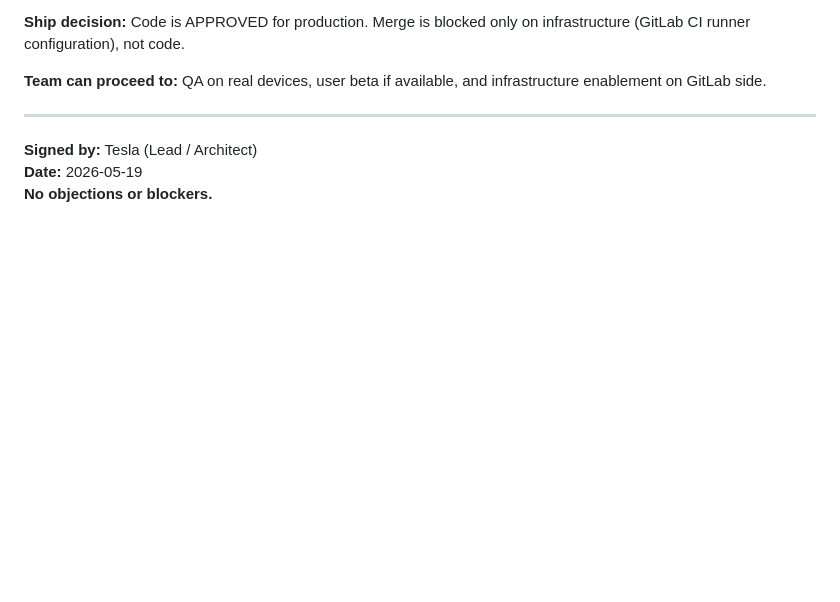
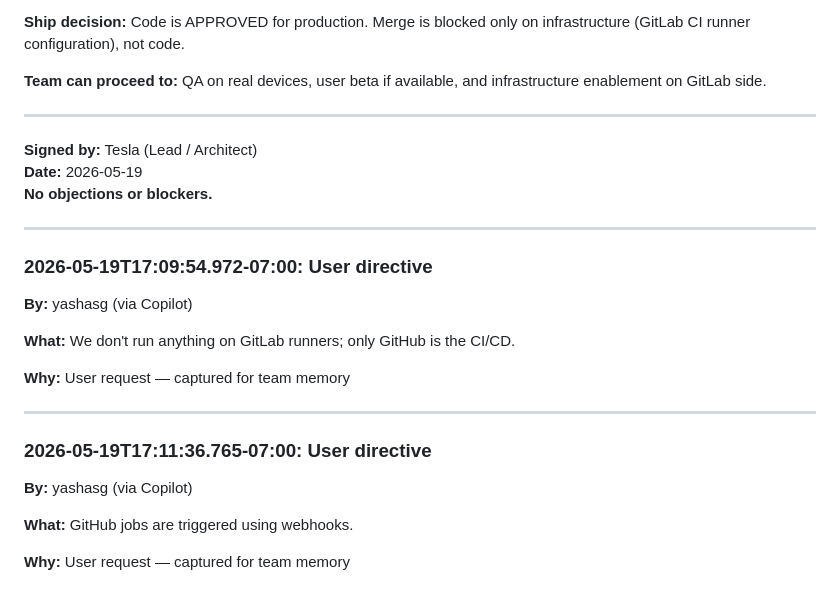
Before and after one commit to yashasg/knitting-gauge-reconciler, a Markdown page: .squad/decisions.md, the part around the change. Rendered like a GitHub page; blank space fills up the shorter version.

Commit message:
Scribe: Merge decisions inbox (2 directives) to decisions.md
- Merged 2 inbox directives into decisions.md (GitLab/GitHub CI/CD user directives)
- Deleted processed inbox files
- No archiving needed (all entries from 2026-05-19)

Co-authored-by: Copilot <223556219+Copilot@users.noreply.github.com>

```diff
--- a/.squad/decisions.md
+++ b/.squad/decisions.md
@@ -1177,3 +1177,23 @@ The iOS app is **production-ready** from a code, architecture, and test-coverage
 **Signed by:** Tesla (Lead / Architect)
 **Date:** 2026-05-19
 **No objections or blockers.**
+
+---
+
+### 2026-05-19T17:09:54.972-07:00: User directive
+
+**By:** yashasg (via Copilot)
+
+**What:** We don't run anything on GitLab runners; only GitHub is the CI/CD.
+
+**Why:** User request — captured for team memory
+
+---
+
+### 2026-05-19T17:11:36.765-07:00: User directive
+
+**By:** yashasg (via Copilot)
+
+**What:** GitHub jobs are triggered using webhooks.
+
+**Why:** User request — captured for team memory
```
